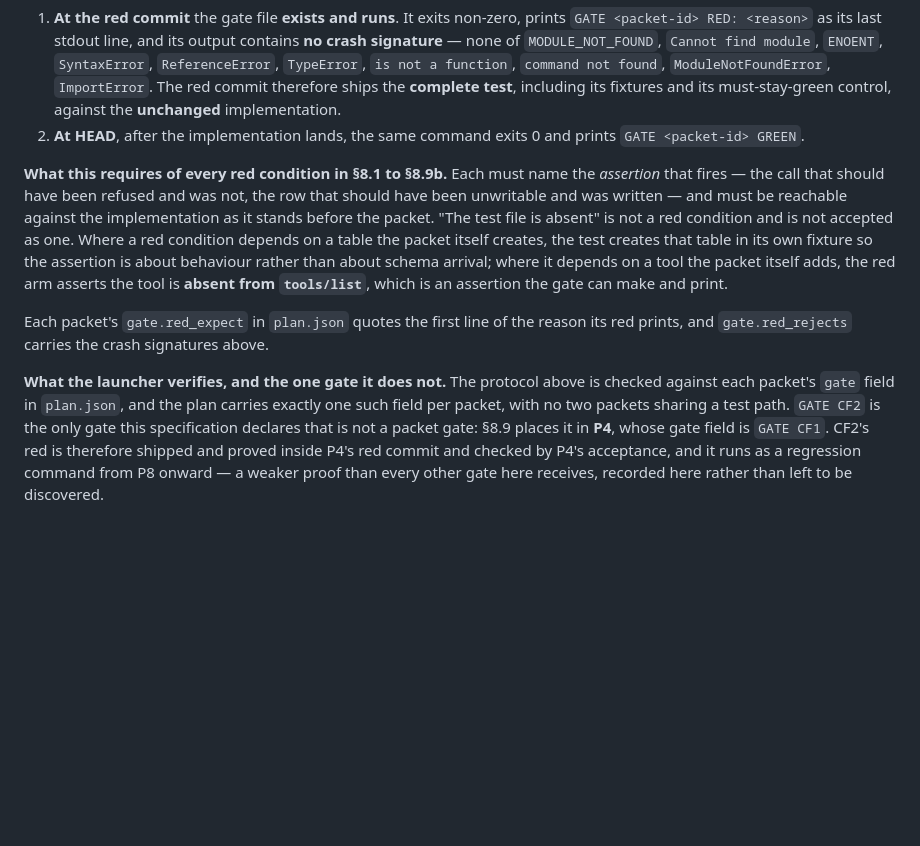
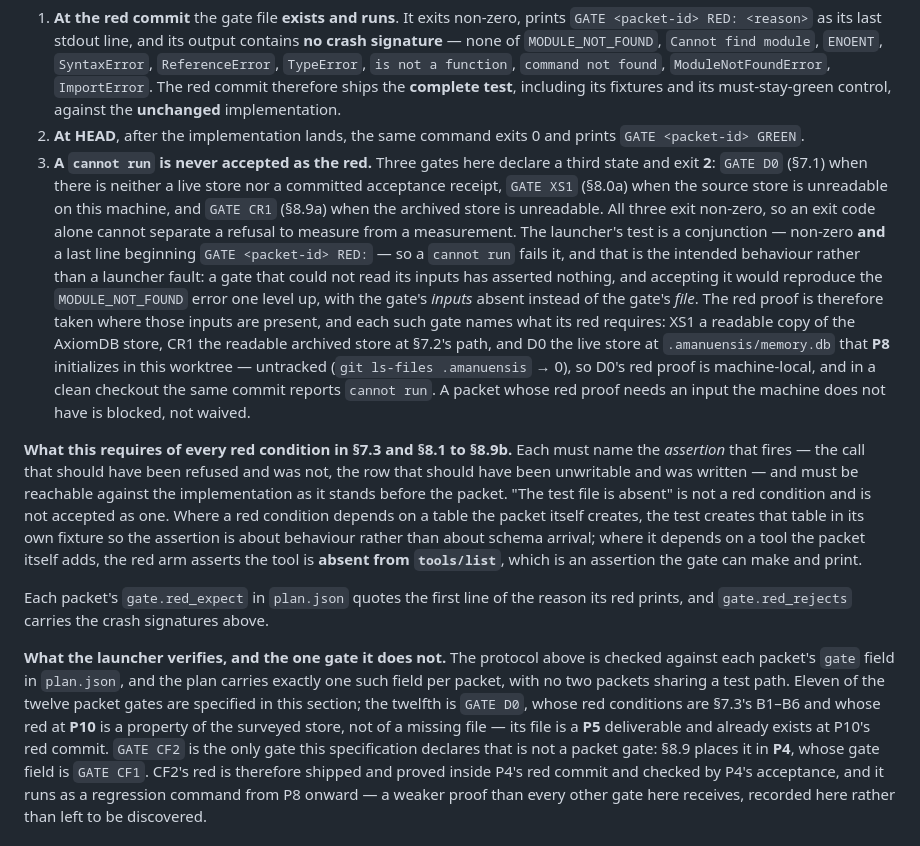
Before and after one commit to nfeldman/amanuensis, a Markdown page: design/survey-depth/spec.md, the part around the change. Rendered like a GitHub page; blank space fills up the shorter version.

```diff
--- a/design/survey-depth/spec.md
+++ b/design/survey-depth/spec.md
@@ -1285,8 +1285,23 @@ fires *selectively*", one step earlier: an absent file does not prove even that.
    its must-stay-green control, against the **unchanged** implementation.
 2. **At HEAD**, after the implementation lands, the same command exits 0 and prints
    `GATE <packet-id> GREEN`.
-
-**What this requires of every red condition in §8.1 to §8.9b.** Each must name the *assertion* that
+3. **A `cannot run` is never accepted as the red.** Three gates here declare a third state and
+   exit **2**: `GATE D0` (§7.1) when there is neither a live store nor a committed acceptance
+   receipt, `GATE XS1` (§8.0a) when the source store is unreadable on this machine, and
+   `GATE CR1` (§8.9a) when the archived store is unreadable. All three exit non-zero, so an exit
+   code alone cannot separate a refusal to measure from a measurement. The launcher's test is a
+   conjunction — non-zero **and** a last line beginning `GATE <packet-id> RED:` — so a `cannot run`
+   fails it, and that is the intended behaviour rather than a launcher fault: a gate that could not
+   read its inputs has asserted nothing, and accepting it would reproduce the `MODULE_NOT_FOUND`
+   error one level up, with the gate's *inputs* absent instead of the gate's *file*. The red proof
+   is therefore taken where those inputs are present, and each such gate names what its red
+   requires: XS1 a readable copy of the AxiomDB store, CR1 the readable archived store at
+   §7.2's path, and D0 the live store at `.amanuensis/memory.db` that **P8** initializes in this
+   worktree — untracked (`git ls-files .amanuensis` → 0), so D0's red proof is machine-local, and
+   in a clean checkout the same commit reports `cannot run`. A packet whose red proof needs an
+   input the machine does not have is blocked, not waived.
+
+**What this requires of every red condition in §7.3 and §8.1 to §8.9b.** Each must name the *assertion* that
 fires — the call that should have been refused and was not, the row that should have been
 unwritable and was written — and must be reachable against the implementation as it stands before
 the packet. "The test file is absent" is not a red condition and is not accepted as one. Where a
@@ -1300,7 +1315,10 @@ and `gate.red_rejects` carries the crash signatures above.
 
 **What the launcher verifies, and the one gate it does not.** The protocol above is checked against
 each packet's `gate` field in `plan.json`, and the plan carries exactly one such field per packet,
-with no two packets sharing a test path. `GATE CF2` is the only gate this specification declares
+with no two packets sharing a test path. Eleven of the twelve packet gates are specified in this
+section; the twelfth is `GATE D0`, whose red conditions are §7.3's B1–B6 and whose red at **P10**
+is a property of the surveyed store, not of a missing file — its file is a **P5** deliverable and
+already exists at P10's red commit. `GATE CF2` is the only gate this specification declares
 that is not a packet gate: §8.9 places it in **P4**, whose gate field is `GATE CF1`. CF2's red is
 therefore shipped and proved inside P4's red commit and checked by P4's acceptance, and it runs as a
 regression command from P8 onward — a weaker proof than every other gate here receives, recorded
```
Also changed, not shown: design/survey-depth/claims.md (+22 -2 lines), design/survey-depth/rationale.md (+18 -0 lines).
